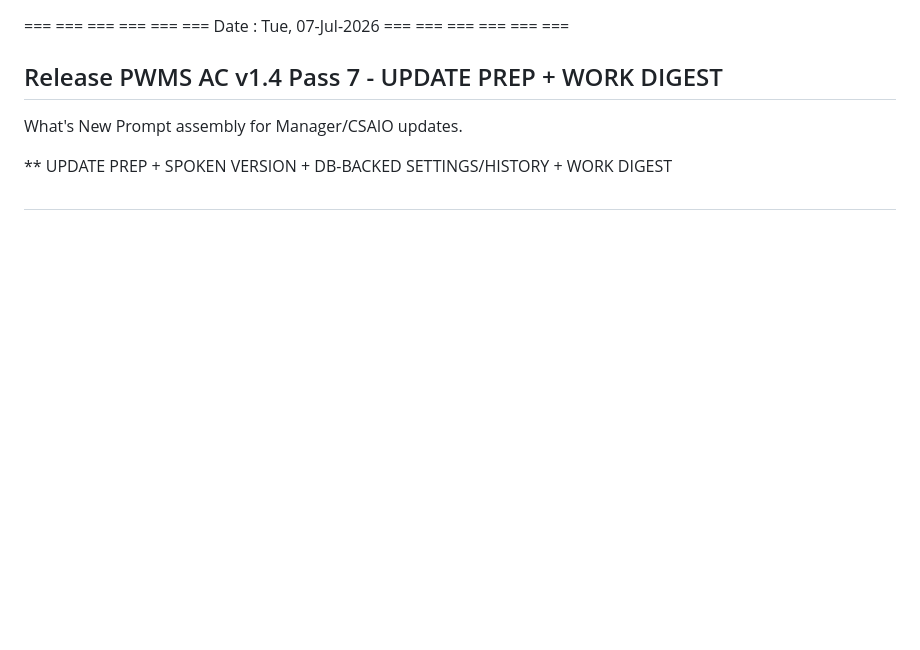
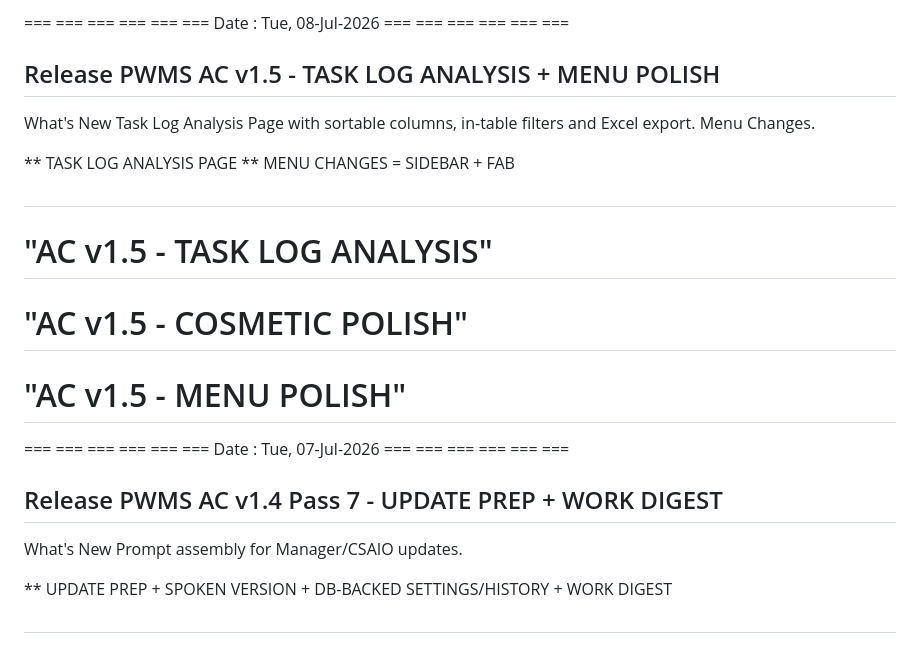
Before and after one commit to abhishekn-pwms/PWMSAC, a Markdown page: README.md, the part around the change. Drawn GitHub-style; blank space fills up the shorter version.

Commit message:
AC v1.5 - TASK LOG ANALYSIS + MENU POLISH
AC v1.5 - TASK LOG ANALYSIS + MENU POLISH

```diff
--- a/README.md
+++ b/README.md
@@ -1,3 +1,24 @@
+=== === === === === ===
+Date : Tue, 08-Jul-2026
+=== === === === === ===
+
+Release PWMS AC v1.5 - TASK LOG ANALYSIS + MENU POLISH
+------------------
+
+What's New
+Task Log Analysis Page with sortable columns, in-table filters and Excel export. Menu Changes.
+
+** TASK LOG ANALYSIS PAGE
+** MENU CHANGES = SIDEBAR + FAB
+
+## <Comment Block>
+# "AC v1.5 - TASK LOG ANALYSIS"
+# "AC v1.5 - COSMETIC POLISH"
+# "AC v1.5 - MENU POLISH"
+
+
+
+
 === === === === === ===
 Date : Tue, 07-Jul-2026
 === === === === === ===
```
